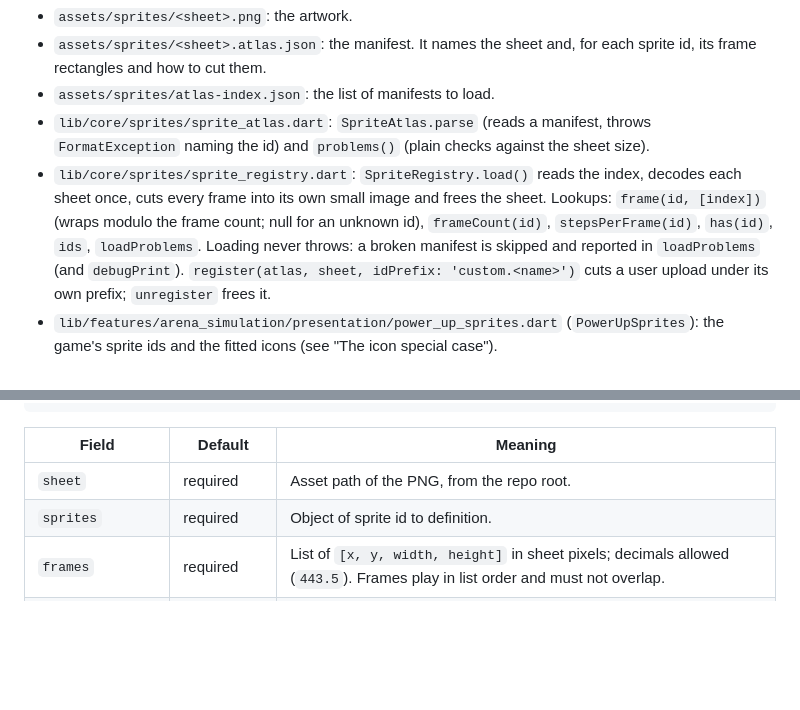
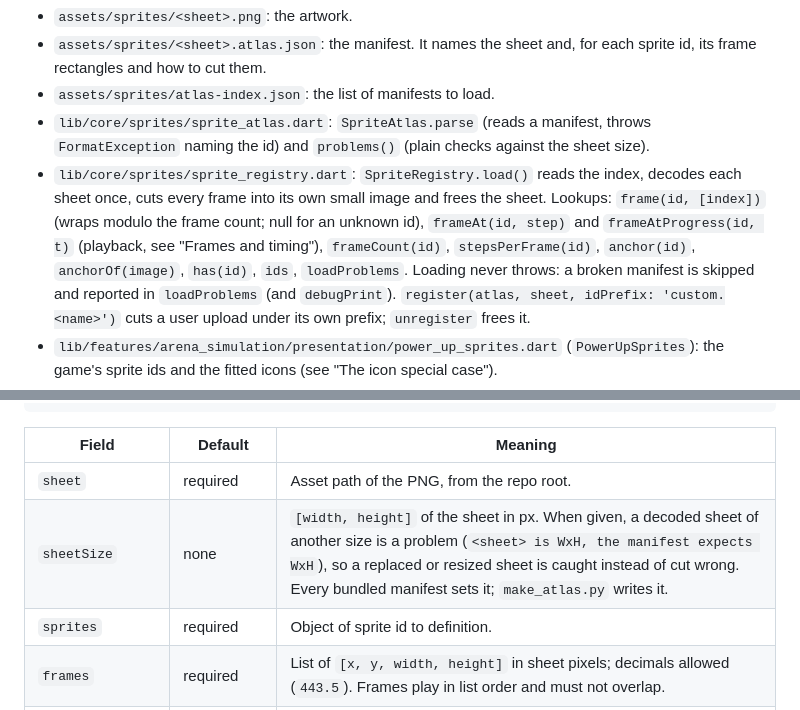
Before and after one commit to dbsuarez/ballwars, a Markdown page: docs/SPRITES.md, 2 parts joined by grey strips. GitHub-like rendering; blank space fills up the shorter version.

```diff
--- a/docs/SPRITES.md
+++ b/docs/SPRITES.md
@@ -17,7 +17,9 @@ in the Dart code holds pixel rectangles any more.
 - `lib/core/sprites/sprite_registry.dart`: `SpriteRegistry.load()` reads the
   index, decodes each sheet once, cuts every frame into its own small image and
   frees the sheet. Lookups: `frame(id, [index])` (wraps modulo the frame
-  count; null for an unknown id), `frameCount(id)`, `stepsPerFrame(id)`,
+  count; null for an unknown id), `frameAt(id, step)` and
+  `frameAtProgress(id, t)` (playback, see "Frames and timing"),
+  `frameCount(id)`, `stepsPerFrame(id)`, `anchor(id)`, `anchorOf(image)`,
   `has(id)`, `ids`, `loadProblems`. Loading never throws: a broken manifest is
   skipped and reported in `loadProblems` (and `debugPrint`).
   `register(atlas, sheet, idPrefix: 'custom.<name>')` cuts a user upload under
@@ -113,6 +156,7 @@ Rules for painters:
 | Field | Default | Meaning |
 | --- | --- | --- |
 | `sheet` | required | Asset path of the PNG, from the repo root. |
+| `sheetSize` | none | `[width, height]` of the sheet in px. When given, a decoded sheet of another size is a problem (`<sheet> is WxH, the manifest expects WxH`), so a replaced or resized sheet is caught instead of cut wrong. Every bundled manifest sets it; `make_atlas.py` writes it. |
 | `sprites` | required | Object of sprite id to definition. |
 | `frames` | required | List of `[x, y, width, height]` in sheet pixels; decimals allowed (`443.5`). Frames play in list order and must not overlap. |
 | `output` | required | Width of each cut image in px (its side when square). |
```
Also changed, not shown: other parts of docs/SPRITES.md (+70 -16 lines).
